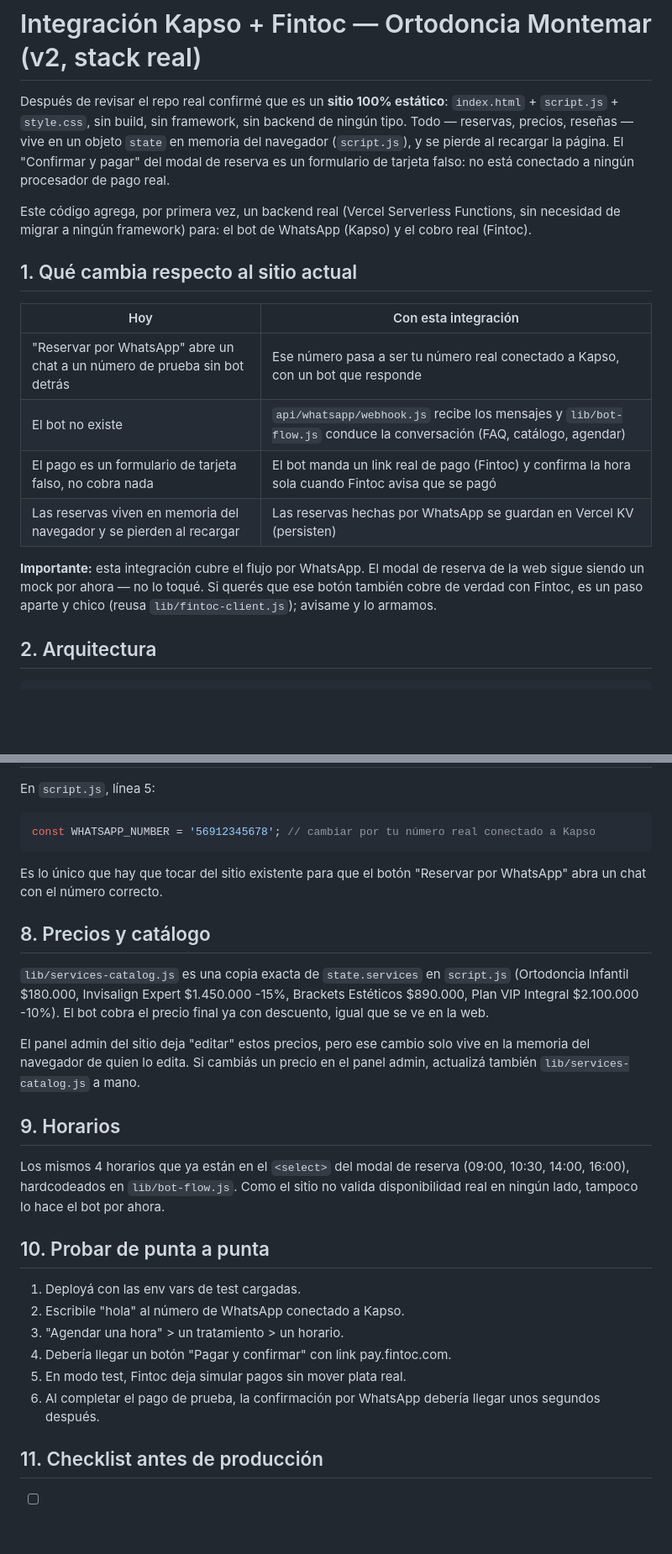
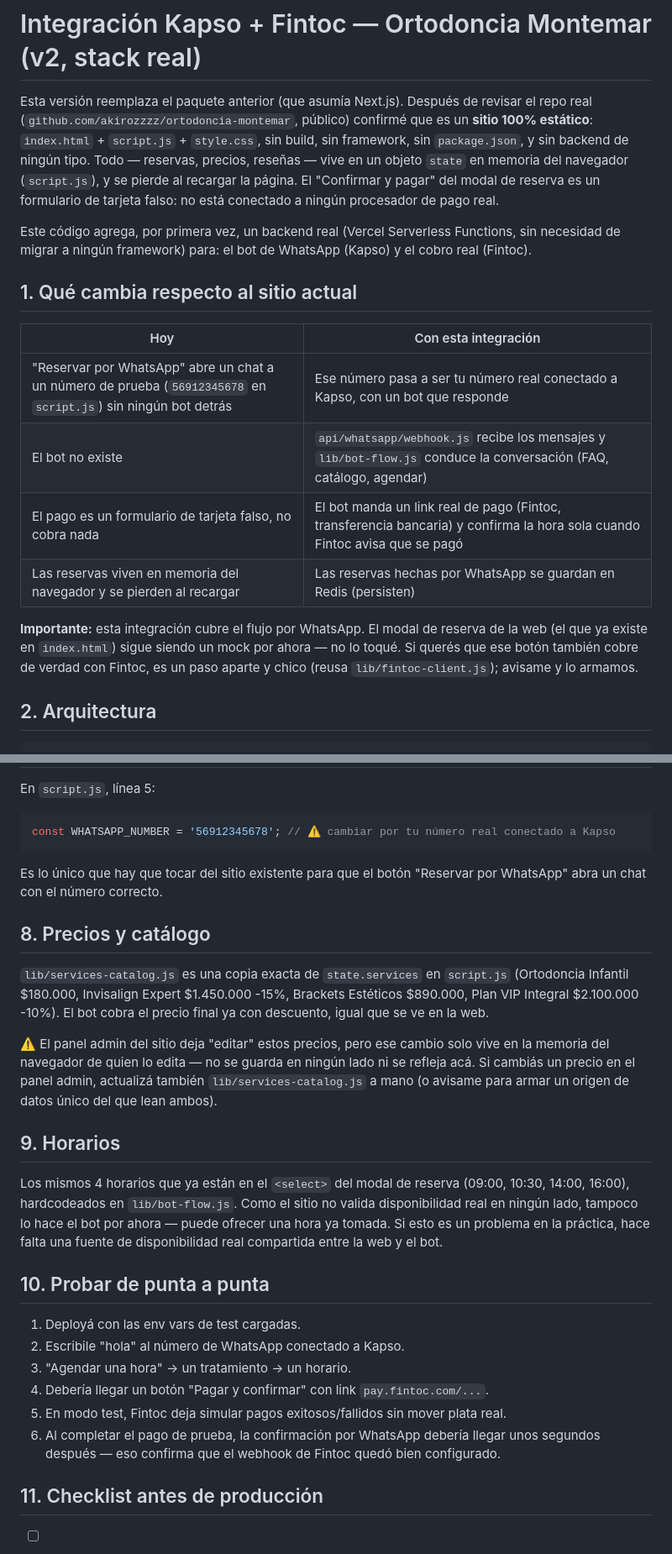
Before and after one commit to akirozzzz/ortodoncia-montemar, a Markdown page: GUIA-SETUP.md, 2 parts joined by grey strips. Shown at 84% size. GitHub-like rendering; blank space fills up the shorter version.

````diff
--- a/GUIA-SETUP.md
+++ b/GUIA-SETUP.md
@@ -1,12 +1,13 @@
 # Integración Kapso + Fintoc — Ortodoncia Montemar (v2, stack real)
 
-Después de revisar el repo real confirmé que es un **sitio 100% estático**:
-`index.html` + `script.js` + `style.css`, sin build, sin framework, sin
-backend de ningún tipo. Todo — reservas, precios, reseñas — vive en un
-objeto `state` en memoria del navegador (`script.js`), y se pierde al
-recargar la página. El "Confirmar y pagar" del modal de reserva es un
-formulario de tarjeta falso: no está conectado a ningún procesador de pago
-real.
+Esta versión reemplaza el paquete anterior (que asumía Next.js). Después de
+revisar el repo real (`github.com/akirozzzz/ortodoncia-montemar`, público)
+confirmé que es un **sitio 100% estático**: `index.html` + `script.js` +
+`style.css`, sin build, sin framework, sin `package.json`, y sin backend de
+ningún tipo. Todo — reservas, precios, reseñas — vive en un objeto `state`
+en memoria del navegador (`script.js`), y se pierde al recargar la página.
+El "Confirmar y pagar" del modal de reserva es un formulario de tarjeta
+falso: no está conectado a ningún procesador de pago real.
 
 Este código agrega, por primera vez, un backend real (Vercel Serverless
 Functions, sin necesidad de migrar a ningún framework) para: el bot de
@@ -16,15 +17,16 @@ WhatsApp (Kapso) y el cobro real (Fintoc).
 
 | Hoy | Con esta integración |
 |---|---|
-| "Reservar por WhatsApp" abre un chat a un número de prueba sin bot detrás | Ese número pasa a ser tu número real conectado a Kapso, con un bot que responde |
+| "Reservar por WhatsApp" abre un chat a un número de prueba (`56912345678` en `script.js`) sin ningún bot detrás | Ese número pasa a ser tu número real conectado a Kapso, con un bot que responde |
 | El bot no existe | `api/whatsapp/webhook.js` recibe los mensajes y `lib/bot-flow.js` conduce la conversación (FAQ, catálogo, agendar) |
-| El pago es un formulario de tarjeta falso, no cobra nada | El bot manda un link real de pago (Fintoc) y confirma la hora sola cuando Fintoc avisa que se pagó |
-| Las reservas viven en memoria del navegador y se pierden al recargar | Las reservas hechas por WhatsApp se guardan en Vercel KV (persisten) |
+| El pago es un formulario de tarjeta falso, no cobra nada | El bot manda un link real de pago (Fintoc, transferencia bancaria) y confirma la hora sola cuando Fintoc avisa que se pagó |
+| Las reservas viven en memoria del navegador y se pierden al recargar | Las reservas hechas por WhatsApp se guardan en Redis (persisten) |
 
 **Importante:** esta integración cubre el flujo por WhatsApp. El modal de
-reserva de la web sigue siendo un mock por ahora — no lo toqué. Si querés
-que ese botón también cobre de verdad con Fintoc, es un paso aparte y
-chico (reusa `lib/fintoc-client.js`); avisame y lo armamos.
+reserva de la web (el que ya existe en `index.html`) sigue siendo un mock
+por ahora — no lo toqué. Si querés que ese botón también cobre de verdad
+con Fintoc, es un paso aparte y chico (reusa `lib/fintoc-client.js`); avisame
+y lo armamos.
 
 ## 2. Arquitectura
 
@@ -121,11 +133,12 @@ Project Settings → Environment Variables (no los subas al repo).
 En `script.js`, línea 5:
 
 ```js
-const WHATSAPP_NUMBER = '56912345678'; // cambiar por tu número real conectado a Kapso
+const WHATSAPP_NUMBER = '56912345678'; // ⚠️ cambiar por tu número real conectado a Kapso
 ```
 
 Es lo único que hay que tocar del sitio existente para que el botón
 "Reservar por WhatsApp" abra un chat con el número correcto.
+
 ## 8. Precios y catálogo
 
 `lib/services-catalog.js` es una copia exacta de `state.services` en
@@ -133,27 +146,32 @@ Es lo único que hay que tocar del sitio existente para que el botón
 -15%, Brackets Estéticos $890.000, Plan VIP Integral $2.100.000 -10%). El
 bot cobra el precio final ya con descuento, igual que se ve en la web.
 
-El panel admin del sitio deja "editar" estos precios, pero ese cambio
-solo vive en la memoria del navegador de quien lo edita. Si cambiás un
-precio en el panel admin, actualizá también `lib/services-catalog.js` a
-mano.
+⚠️ El panel admin del sitio deja "editar" estos precios, pero ese cambio
+solo vive en la memoria del navegador de quien lo edita — no se guarda en
+ningún lado ni se refleja acá. Si cambiás un precio en el panel admin,
+actualizá también `lib/services-catalog.js` a mano (o avisame para armar un
+origen de datos único del que lean ambos).
 
 ## 9. Horarios
 
 Los mismos 4 horarios que ya están en el `<select>` del modal de reserva
 (09:00, 10:30, 14:00, 16:00), hardcodeados en `lib/bot-flow.js`. Como el
 sitio no valida disponibilidad real en ningún lado, tampoco lo hace el bot
-por ahora.
+por ahora — puede ofrecer una hora ya tomada. Si esto es un problema en la
+práctica, hace falta una fuente de disponibilidad real compartida entre la
+web y el bot.
 
 ## 10. Probar de punta a punta
 
 1. Deployá con las env vars de test cargadas.
 2. Escribile "hola" al número de WhatsApp conectado a Kapso.
-3. "Agendar una hora" > un tratamiento > un horario.
-4. Debería llegar un botón "Pagar y confirmar" con link pay.fintoc.com.
-5. En modo test, Fintoc deja simular pagos sin mover plata real.
+3. "Agendar una hora" → un tratamiento → un horario.
+4. Debería llegar un botón "Pagar y confirmar" con link `pay.fintoc.com/...`.
+5. En modo test, Fintoc deja simular pagos exitosos/fallidos sin mover
+   plata real.
 6. Al completar el pago de prueba, la confirmación por WhatsApp debería
-   llegar unos segundos después.
+   llegar unos segundos después — eso confirma que el webhook de Fintoc
+   quedó bien configurado.
 
 ## 11. Checklist antes de producción
 
````
Also changed, not shown: other parts of GUIA-SETUP.md (+38 -27 lines).
